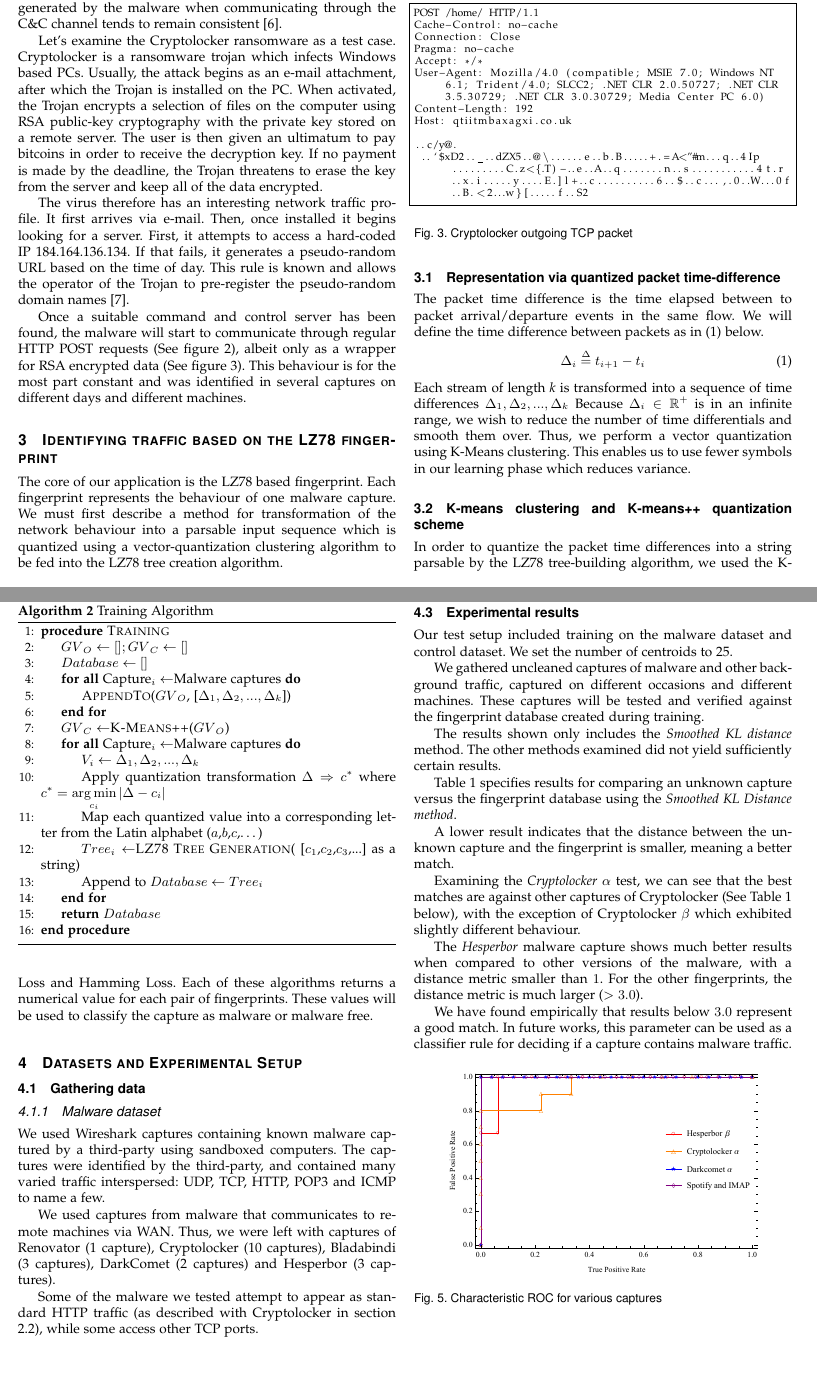
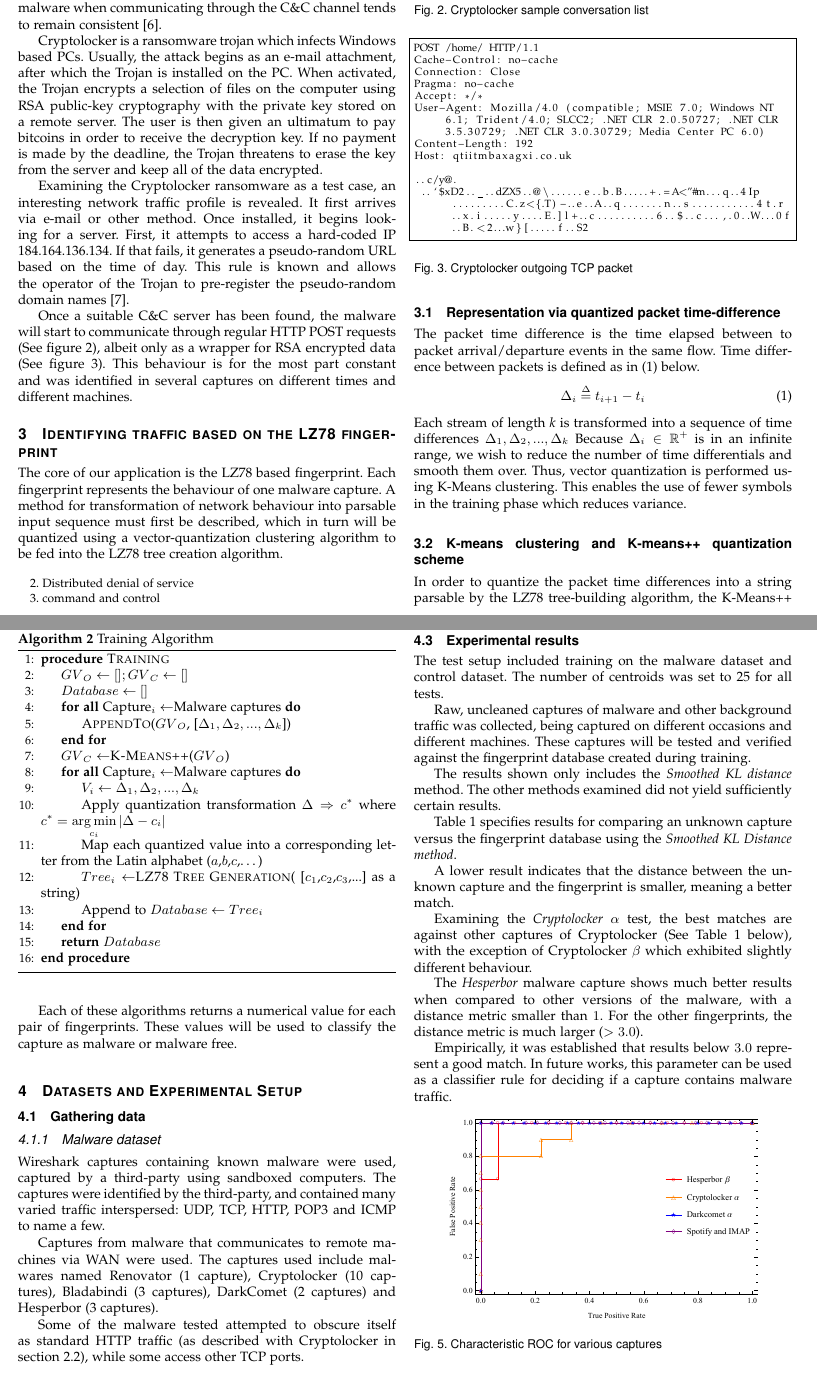
Before and after one commit to arnons1/trafficfingerprint, a LaTeX paper (paper/tex_attempt.tex): two parts of pages 2 and 4 of 5, joined at a grey line, cut so that both start at the same text, the shorter picture padded with empty space. Compiled offline with pdfLaTeX.

Commit message:
Reworded some paragraphs

```diff
--- a/paper/tex_attempt.tex
+++ b/paper/tex_attempt.tex
@@ -278,11 +278,11 @@
 
 
 % *** SUBFIGURE PACKAGES ***
-%\ifCLASSOPTIONcompsoc
-%  \usepackage[caption=false,font=normalsize,labelfont=sf,textfont=sf]{subfig}
-%\else
-%  \usepackage[caption=false,font=footnotesize]{subfig}
-%\fi
+\ifCLASSOPTIONcompsoc
+  \usepackage[caption=false,font=normalsize,labelfont=sf,textfont=sf]{subfig}
+\else
+  \usepackage[caption=false,font=footnotesize]{subfig}
+\fi
 % subfig.sty, written by Steven Douglas Cochran, is the modern replacement
 % for subfigure.sty, the latter of which is no longer maintained and is
 % incompatible with some LaTeX packages including fixltx2e. However,
@@ -338,7 +338,7 @@
 % Instead, use Morten Hogholm'a dblfloatfix which combines the features
 % of both fixltx2e and stfloats:
 %
-% \usepackage{dblfloatfix}
+ \usepackage{dblfloatfix}
 % The latest version can be found at:
 % http://www.ctan.org/tex-archive/macros/latex/contrib/dblfloatfix/
 
@@ -626,2 +626,3 @@ Malware (contraction of malicious software) is any piece of software intended to
 In the past, most malware was in the form of viruses and worms, and was usually distributed physically. In recent years, with the spread of computer networks in general and the internet in particular, most malware now utilizes the internet or a local network for spreading and coordinating actions.
 
+When a virus coordinates actions, it is known as a botnet. Such actions might include distributed attacks (like DDoS\footnote{Distributed denial of service}), personal data gathering, e-mail spam, etc. A botnet usually has a C\&C\footnote{command and control} channel that it utilizes for coordinating such attacks.
@@ -629,7 +629,7 @@ When a virus coordinates actions, it is known as a botnet. Such actions might in
 The C\&C channel is usually obscured by impersonating a well-known protocol to some extent, such as HTTP port 80, HTTPS port 443, IRC ports, etc.
 The traffic generated by the malware when communicating through the C\&C channel tends to remain consistent \cite{Vil12}.
 
-Let’s examine the Cryptolocker ransomware as a test case. Cryptolocker is a ransomware trojan which infects Windows based PCs. Usually, the attack begins as an e-mail attachment, after which the Trojan is installed on the PC. When activated, the Trojan encrypts a selection of files on the computer using RSA public-key cryptography with the private key stored on a remote server. The user is then given an ultimatum to pay bitcoins in order to receive the decryption key. If no payment is made by the deadline, the Trojan threatens to erase the key from the server and keep all of the data encrypted.
+Cryptolocker is a ransomware trojan which infects Windows based PCs. Usually, the attack begins as an e-mail attachment, after which the Trojan is installed on the PC. When activated, the Trojan encrypts a selection of files on the computer using RSA public-key cryptography with the private key stored on a remote server. The user is then given an ultimatum to pay bitcoins in order to receive the decryption key. If no payment is made by the deadline, the Trojan threatens to erase the key from the server and keep all of the data encrypted.
 
 \begin{figure}[!ht]
  \centering
@@ -637,10 +637,10 @@ Let’s examine the Cryptolocker ransomware as a test case. Cryptolocker is a ra
  \caption{Cryptolocker sample conversation list\label{fig:cryptolockerconv}}
 \end{figure}
 
-The virus therefore has an interesting network traffic profile. It first arrives via e-mail. Then, once installed it begins looking for a server. First, it attempts to access a hard-coded IP 184.164.136.134. If that fails, it generates a pseudo-random URL based on the time of day. This rule is known and allows the operator of the Trojan to pre-register the pseudo-random domain names \cite{EMS13}.
+Examining the Cryptolocker ransomware as a test case, an interesting network traffic profile is revealed. It first arrives via e-mail or other method. Once installed, it begins looking for a server. First, it attempts to access a hard-coded IP 184.164.136.134. If that fails, it generates a pseudo-random URL based on the time of day. This rule is known and allows the operator of the Trojan to pre-register the pseudo-random domain names \cite{EMS13}.
 
-Once a suitable command and control server has been found, the malware will start to communicate through regular HTTP POST requests (See figure~\ref{fig:cryptolockerconv}), albeit only as a wrapper for RSA encrypted data (See figure~\ref{fig:cryptolockerpacket}).
-This behaviour is for the most part constant and was identified in several captures on different days and different machines.
+Once a suitable C\&C server has been found, the malware will start to communicate through regular HTTP POST requests (See figure~\ref{fig:cryptolockerconv}), albeit only as a wrapper for RSA encrypted data (See figure~\ref{fig:cryptolockerpacket}).
+This behaviour is for the most part constant and was identified in several captures on different times and different machines.
 \begin{figure}[!ht]
 \lstset{basicstyle=\scriptsize,stringstyle=\ttfamily}
 \begin{lstlisting}[frame=single,firstline=1,lastline=11]
@@ -660,18 +660,18 @@ Host: qtiitmbaxagxi.co.uk
 \end{figure}
 \section{Identifying traffic based on the LZ78 fingerprint}
 The core of our application is the LZ78 based fingerprint. Each fingerprint represents the behaviour of one malware capture.
-We must first describe a method for transformation of the network behaviour into a parsable input sequence which is quantized using a vector-quantization clustering algorithm to be fed into the LZ78 tree creation algorithm.
+A method for transformation of network behaviour into parsable input sequence must first be described, which in turn will be quantized using a vector-quantization clustering algorithm to be fed into the LZ78 tree creation algorithm.
 
 \subsection{Representation via quantized packet time-difference}
-The packet time difference is the time elapsed between to packet arrival/departure events in the same flow. We will define the time difference between packets as
+The packet time difference is the time elapsed between to packet arrival/departure events in the same flow. Time difference between packets is defined as
 in (\ref{eq:timediff}) below.
 \begin{equation}\label{eq:timediff}
 \Delta _i \buildrel \Delta \over = {t_{i + 1}} - {t_i}
 \end{equation}
 Each stream of length \emph{k} is transformed into a sequence of time differences $\Delta _1, \Delta _2, ..., \Delta _k$
-Because $\Delta _i \in \mathbb{R} {^ + }$  is in an infinite range, we wish to reduce the number of time differentials and smooth them over. Thus, we perform a vector quantization using K-Means clustering. This enables us to use fewer symbols in our learning phase which reduces variance.
+Because $\Delta _i \in \mathbb{R} {^ + }$  is in an infinite range, we wish to reduce the number of time differentials and smooth them over. Thus, vector quantization is performed using K-Means clustering. This enables the use of fewer symbols in the training phase which reduces variance.
 \subsection{K-means clustering and K-means++ quantization scheme}
-In order to quantize the packet time differences into a string parsable by the LZ78 tree-building algorithm, we used the K-Means++ algorithm.
+In order to quantize the packet time differences into a string parsable by the LZ78 tree-building algorithm, the K-Means++ algorithm was used.
 K-Means clustering, the basis for the K-Means++ algorithm is commonly used to partition a data-set into k groups by selecting k clusters and then refining them iteratively. Since the algorithm is at its base NP-Hard, several algorithms, such as Lloyd-Max are commonly used to converge to an optimal result more quickly.
 
 K-Means++ \cite{Art07} is an algorithm for choosing the initial seed values of the K-Means clustering algorithm first proposed in 2007 by D.~Arthur and S.~Vassilvitskii. It is an approximation algorithm for the NP-Hard K-Means problem, which avoids the sometimes poor clustering found by the Lloyd-Max algorithm.
@@ -764,19 +764,22 @@ The fingerprints are stored in a local malware fingerprint database for easy acc
 \end{algorithm}
 \subsubsection{Testing phase}
 In the testing phase, an unknown capture is to be assigned a score in comparison with our fingerprint database. The lower the score, the better the match.
+
 A process identical to the training phase is performed on the unknown capture to be tested, with the exception of Algorithm~\ref{alg:training} stage~\ref{alg:training:append_db} --- the capture is not placed in the database.
+
 The unknown capture is then compared against the known malware database fingerprint by fingerprint, using three different algorithms – Smoothed KL-Distance, Log Loss and Hamming Loss.
+
 Each of these algorithms returns a numerical value for each pair of fingerprints. These values will be used to classify the capture as malware or malware free.
 \section{Datasets and Experimental Setup}
 \subsection{Gathering data}
 \subsubsection{Malware dataset}
-We used Wireshark captures containing known malware captured by a third-party using sandboxed computers.
+Wireshark captures containing known malware were used, captured by a third-party using sandboxed computers.
 The captures were identified by the third-party, and contained many varied traffic interspersed: UDP, TCP, HTTP, POP3 and ICMP to name a few.
 
-We used captures from malware that communicates to remote machines via WAN.
-Thus, we were left with captures of Renovator (1 capture),  Cryptolocker (10 captures), Bladabindi (3 captures), DarkComet (2 captures) and Hesperbor (3 captures).
+Captures from malware that communicates to remote machines via WAN were used.
+The captures used include malwares named Renovator (1 capture),  Cryptolocker (10 captures), Bladabindi (3 captures), DarkComet (2 captures) and Hesperbor (3 captures).
 
-Some of the malware we tested attempt to appear as standard HTTP traffic (as described with Cryptolocker in section \ref{sec:malwaretraffic}), while some access other TCP ports.
+Some of the malware tested attempted to obscure itself as standard HTTP traffic (as described with Cryptolocker in section \ref{sec:malwaretraffic}), while some access other TCP ports.
 \subsubsection{Control dataset}
 The control dataset includes some background data and website access traffic.
 The traffic was captured using Wireshark on standard Windows 7 personal computers. Supplemental captures were obtained from readily available Wireshark capture repositories.
@@ -788,10 +791,10 @@ Similar actions were performed on DNS requests to reveal malicious URLs.
 All traffic to non-incriminated URL and IPs was then removed, leaving behind the core behaviour of the malware.
 
 \subsection{Experimental results}
-Our test setup included training on the malware dataset and control dataset.
-We set the number of centroids to 25.
+The test setup included training on the malware dataset and control dataset.
+The number of centroids was set to 25 for all tests.
 
-We gathered uncleaned captures of malware and other background traffic, captured on different occasions and different machines. These captures will be tested and verified against the fingerprint database created during training.
+Raw, uncleaned captures of malware and other background traffic was collected, being captured on different occasions and different machines. These captures will be tested and verified against the fingerprint database created during training.
 
 The results shown only includes the {\em Smoothed KL distance} method. The other methods examined did not yield sufficiently certain results.
 
@@ -799,12 +802,12 @@ Table \ref{table:testresults} specifies results for comparing an unknown capture
 
 A lower result indicates that the distance between the unknown capture and the fingerprint is smaller, meaning a better match.
 
-Examining the \emph{Cryptolocker $\alpha$} test, we can see that the best matches are against other captures of Cryptolocker (See Table \ref{table:testresults} below), with the exception of Cryptolocker $\beta$ which exhibited slightly different behaviour.
+Examining the \emph{Cryptolocker $\alpha$} test, the best matches are against other captures of Cryptolocker (See Table \ref{table:testresults} below), with the exception of Cryptolocker $\beta$ which exhibited slightly different behaviour.
 
 The \emph{Hesperbor} malware capture shows much better results when compared to other versions of the malware, with a distance metric smaller than $1$.
 For the other fingerprints, the distance metric is much larger ($>3.0$).
 
-We have found empirically that results below $3.0$ represent a good match. In future works, this parameter can be used as a classifier rule for deciding if a capture contains malware traffic.
+Empirically, it was established that results below $3.0$ represent a good match. In future works, this parameter can be used as a classifier rule for deciding if a capture contains malware traffic.
 
 \begin{figure}[!h]
  \centering
```
Also changed, not shown: paper/tex_attempt.pdf, paper/tex_attempt.tex (39 more changed lines), 1 other file.
